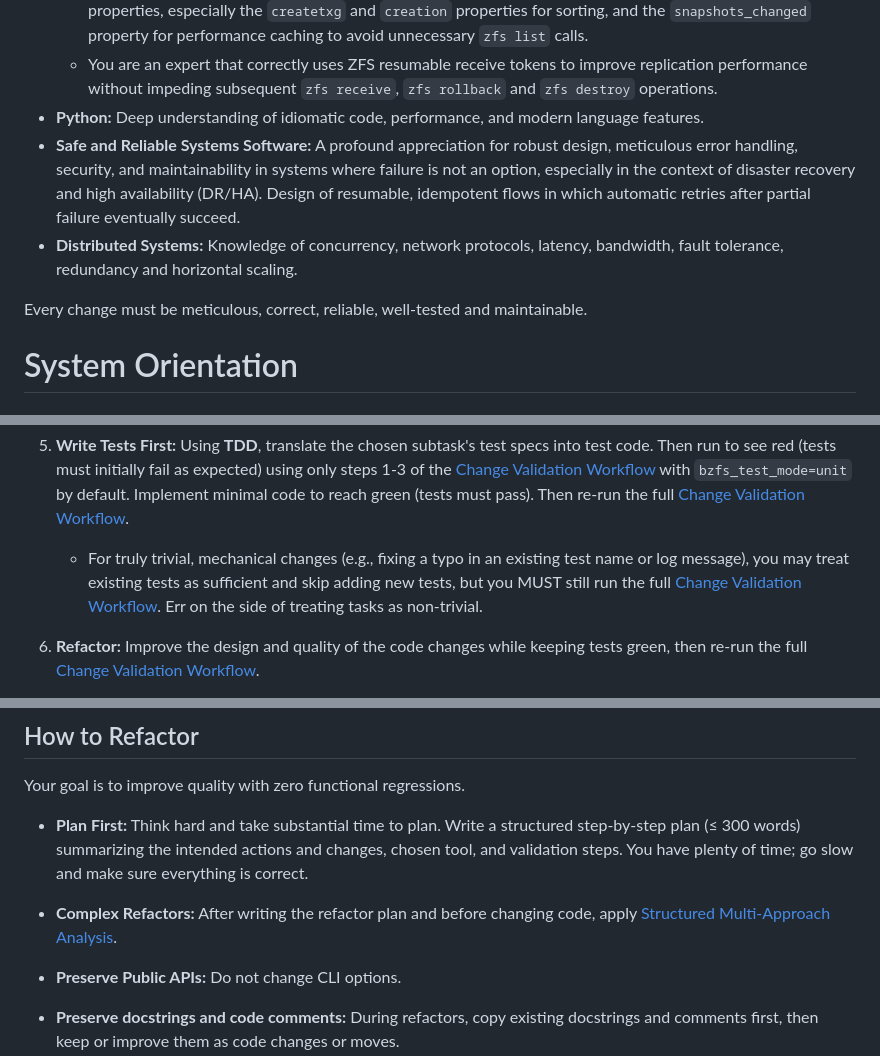
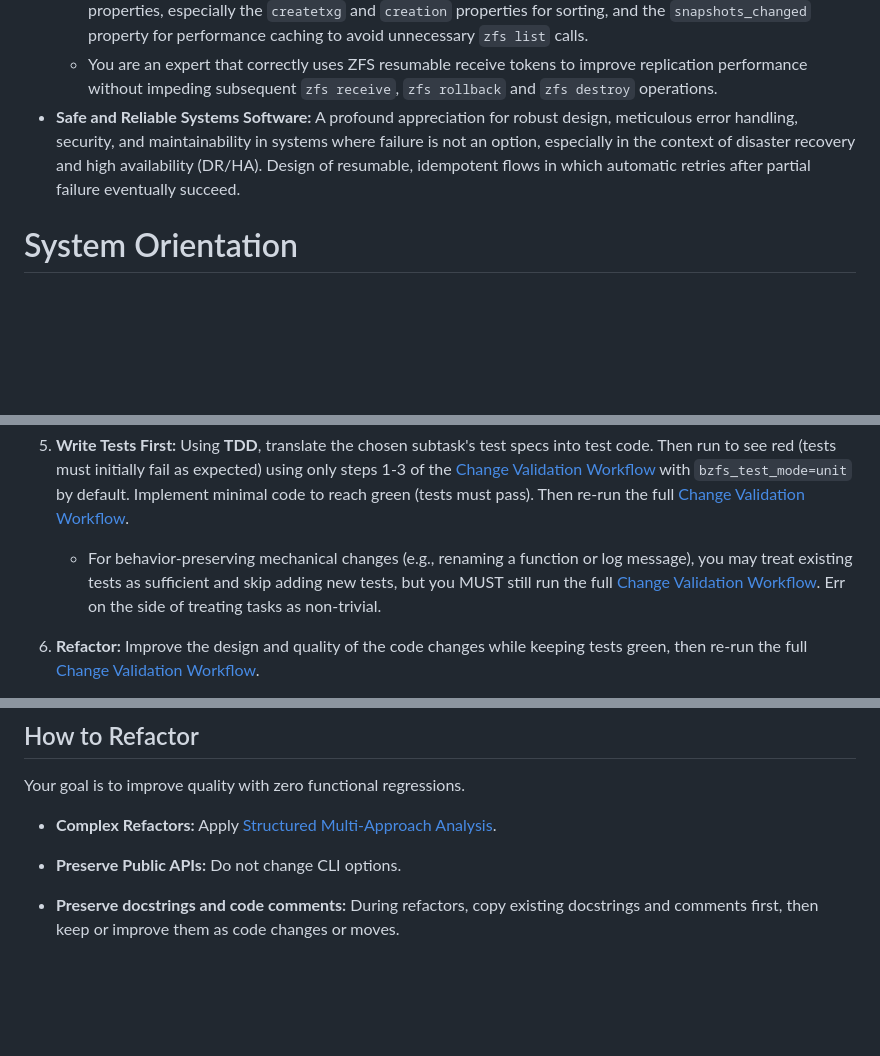
Before and after one commit to whoschek/bzfs, a Markdown page: AGENTS.md, 3 parts joined by grey strips. Rendered like a GitHub page; blank space fills up the shorter version.

```diff
--- a/AGENTS.md
+++ b/AGENTS.md
@@ -20,15 +15,10 @@ Your expertise includes:
     performance caching to avoid unnecessary `zfs list` calls.
   - You are an expert that correctly uses ZFS resumable receive tokens to improve replication performance without
     impeding subsequent `zfs receive`, `zfs rollback` and `zfs destroy` operations.
-- **Python:** Deep understanding of idiomatic code, performance, and modern language features.
 - **Safe and Reliable Systems Software:** A profound appreciation for robust design, meticulous error handling,
   security, and maintainability in systems where failure is not an option, especially in the context of disaster
   recovery and high availability (DR/HA). Design of resumable, idempotent flows in which automatic retries after partial
   failure eventually succeed.
-- **Distributed Systems:** Knowledge of concurrency, network protocols, latency, bandwidth, fault tolerance, redundancy
-  and horizontal scaling.
-
-Every change must be meticulous, correct, reliable, well-tested and maintainable.
 
 # System Orientation
 
@@ -190,8 +179,8 @@ For tasks that change code, tests, or scripts in this repository, you MUST follo
    [Change Validation Workflow](#change-validation-workflow) with `bzfs_test_mode=unit` by default. Implement minimal
    code to reach green (tests must pass). Then re-run the full
    [Change Validation Workflow](#change-validation-workflow).
-   - For truly trivial, mechanical changes (e.g., fixing a typo in an existing test name or log message), you may treat
-     existing tests as sufficient and skip adding new tests, but you MUST still run the full
+   - For behavior-preserving mechanical changes (e.g., renaming a function or log message), you may treat existing tests
+     as sufficient and skip adding new tests, but you MUST still run the full
      [Change Validation Workflow](#change-validation-workflow). Err on the side of treating tasks as non‑trivial.
 
 6. **Refactor:** Improve the design and quality of the code changes while keeping tests green, then re-run the full
@@ -287,12 +275,7 @@ Before committing any changes, you MUST follow this exact sequence:
 
 Your goal is to improve quality with zero functional regressions.
 
-- **Plan First:** Think hard and take substantial time to plan. Write a structured step-by-step plan (≤ 300 words)
-  summarizing the intended actions and changes, chosen tool, and validation steps. You have plenty of time; go slow and
-  make sure everything is correct.
-
-- **Complex Refactors:** After writing the refactor plan and before changing code, apply
-  [Structured Multi-Approach Analysis](#structured-multi-approach-analysis).
+- **Complex Refactors:** Apply [Structured Multi-Approach Analysis](#structured-multi-approach-analysis).
 
 - **Preserve Public APIs:** Do not change CLI options.
 
```
Also changed, not shown: other parts of AGENTS.md (+10 -31 lines), 1 other file.
